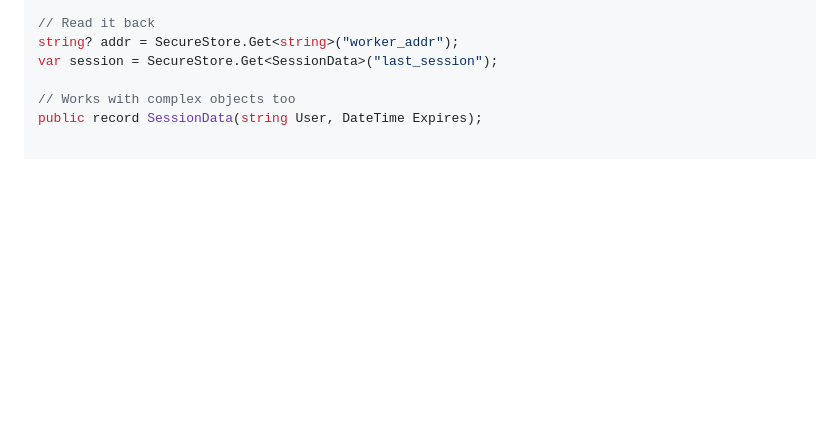
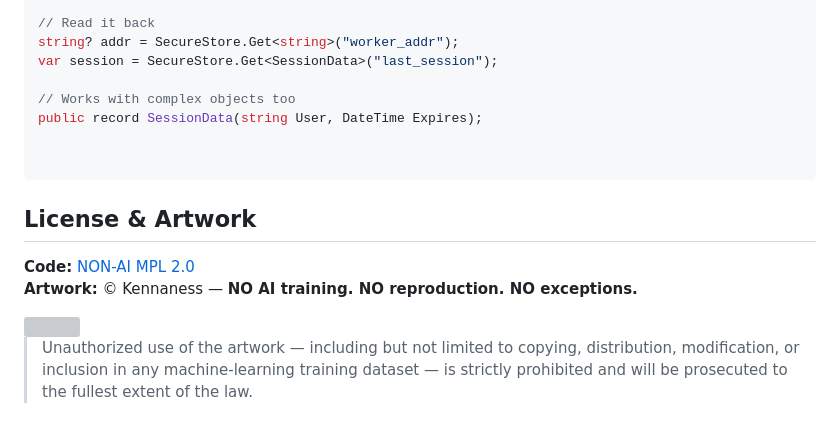
Before and after one commit to Walker-Industries-RnD/Secure-Store, a Markdown page: README.md, the part around the change. Drawn GitHub-style; blank space fills up the shorter version; grey boxes are pictures that could not be loaded.

Commit message:
Update README with license and artwork details
Added license information and artwork usage policy.

````diff
--- a/README.md
+++ b/README.md
@@ -90,3 +90,15 @@ var session = SecureStore.Get<SessionData>("last_session");
 
 // Works with complex objects too
 public record SessionData(string User, DateTime Expires);
+
+
+```
+
+## License & Artwork
+
+**Code:** [NON-AI MPL 2.0](https://raw.githubusercontent.com/non-ai-licenses/non-ai-licenses/main/NON-AI-MPL-2.0)
+**Artwork:** © Kennaness — **NO AI training. NO reproduction. NO exceptions.**
+
+<img src="https://github.com/Walker-Industries-RnD/Malicious-Affiliation-Ban/blob/main/WIBan.png?raw=true" align="center" style="margin-left: 20px; margin-bottom: 20px;"/>
+
+> Unauthorized use of the artwork — including but not limited to copying, distribution, modification, or inclusion in any machine-learning training dataset — is strictly prohibited and will be prosecuted to the fullest extent of the law.
````
